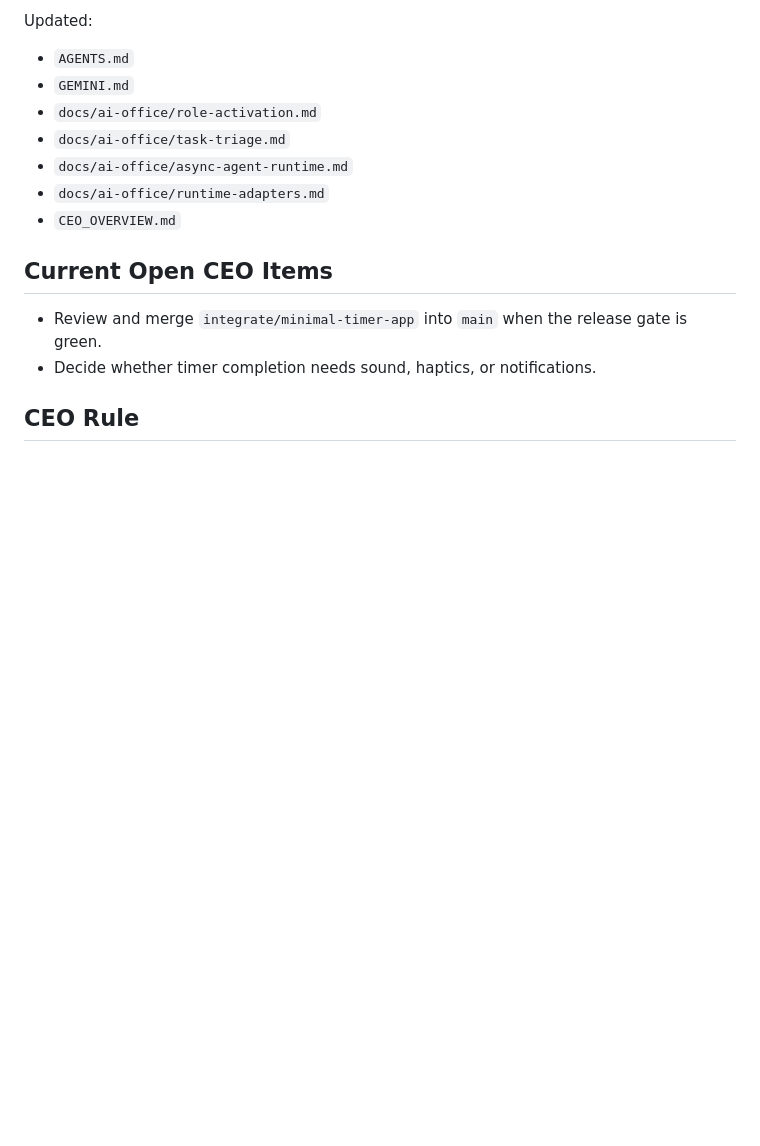
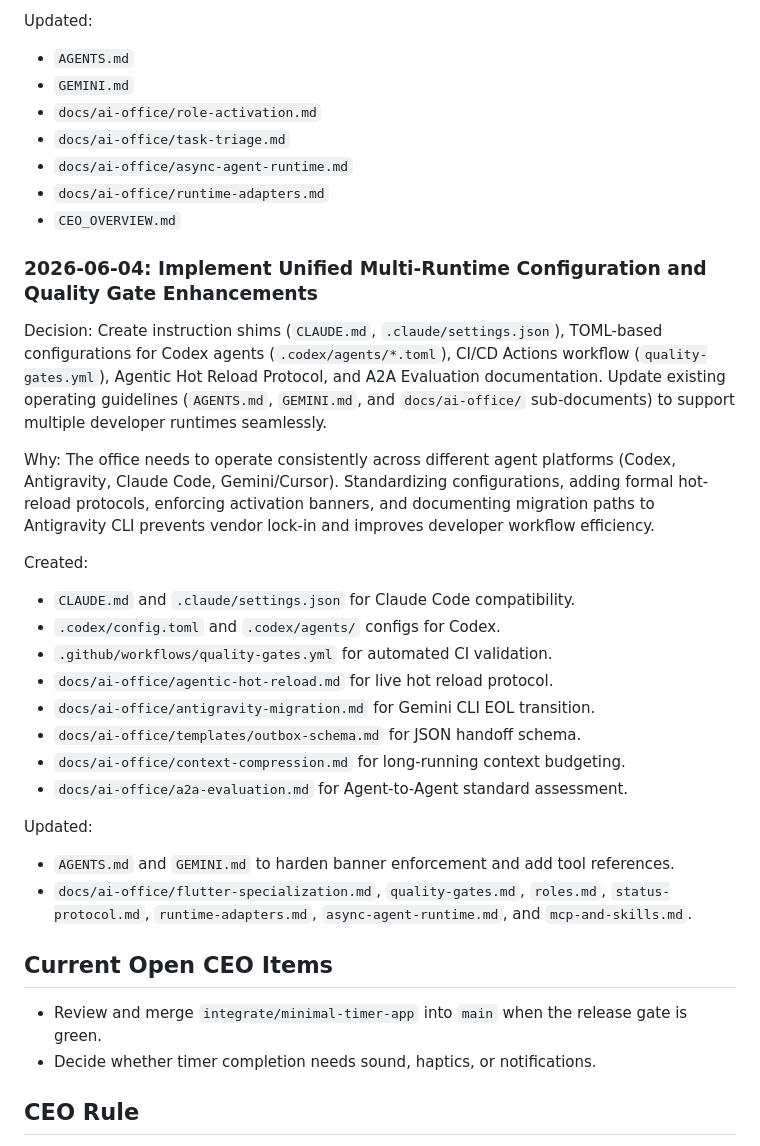
Before and after one commit to SafalFrom2050/ai-dev-team-flutter, a Markdown page: CEO_OVERVIEW.md, the part around the change. GitHub-like rendering; blank space fills up the shorter version.

Commit message:
docs(office): update CEO overview decision log for 2026-06-04
Record the decision to implement the unified multi-runtime configuration and quality gate enhancements in the CEO Decision Log.

```diff
--- a/CEO_OVERVIEW.md
+++ b/CEO_OVERVIEW.md
@@ -856,6 +856,26 @@ Updated:
 - `docs/ai-office/runtime-adapters.md`
 - `CEO_OVERVIEW.md`
 
+### 2026-06-04: Implement Unified Multi-Runtime Configuration and Quality Gate Enhancements
+
+Decision: Create instruction shims (`CLAUDE.md`, `.claude/settings.json`), TOML-based configurations for Codex agents (`.codex/agents/*.toml`), CI/CD Actions workflow (`quality-gates.yml`), Agentic Hot Reload Protocol, and A2A Evaluation documentation. Update existing operating guidelines (`AGENTS.md`, `GEMINI.md`, and `docs/ai-office/` sub-documents) to support multiple developer runtimes seamlessly.
+
+Why: The office needs to operate consistently across different agent platforms (Codex, Antigravity, Claude Code, Gemini/Cursor). Standardizing configurations, adding formal hot-reload protocols, enforcing activation banners, and documenting migration paths to Antigravity CLI prevents vendor lock-in and improves developer workflow efficiency.
+
+Created:
+- `CLAUDE.md` and `.claude/settings.json` for Claude Code compatibility.
+- `.codex/config.toml` and `.codex/agents/` configs for Codex.
+- `.github/workflows/quality-gates.yml` for automated CI validation.
+- `docs/ai-office/agentic-hot-reload.md` for live hot reload protocol.
+- `docs/ai-office/antigravity-migration.md` for Gemini CLI EOL transition.
+- `docs/ai-office/templates/outbox-schema.md` for JSON handoff schema.
+- `docs/ai-office/context-compression.md` for long-running context budgeting.
+- `docs/ai-office/a2a-evaluation.md` for Agent-to-Agent standard assessment.
+
+Updated:
+- `AGENTS.md` and `GEMINI.md` to harden banner enforcement and add tool references.
+- `docs/ai-office/flutter-specialization.md`, `quality-gates.md`, `roles.md`, `status-protocol.md`, `runtime-adapters.md`, `async-agent-runtime.md`, and `mcp-and-skills.md`.
+
 ## Current Open CEO Items
 
 - Review and merge `integrate/minimal-timer-app` into `main` when the release
```
